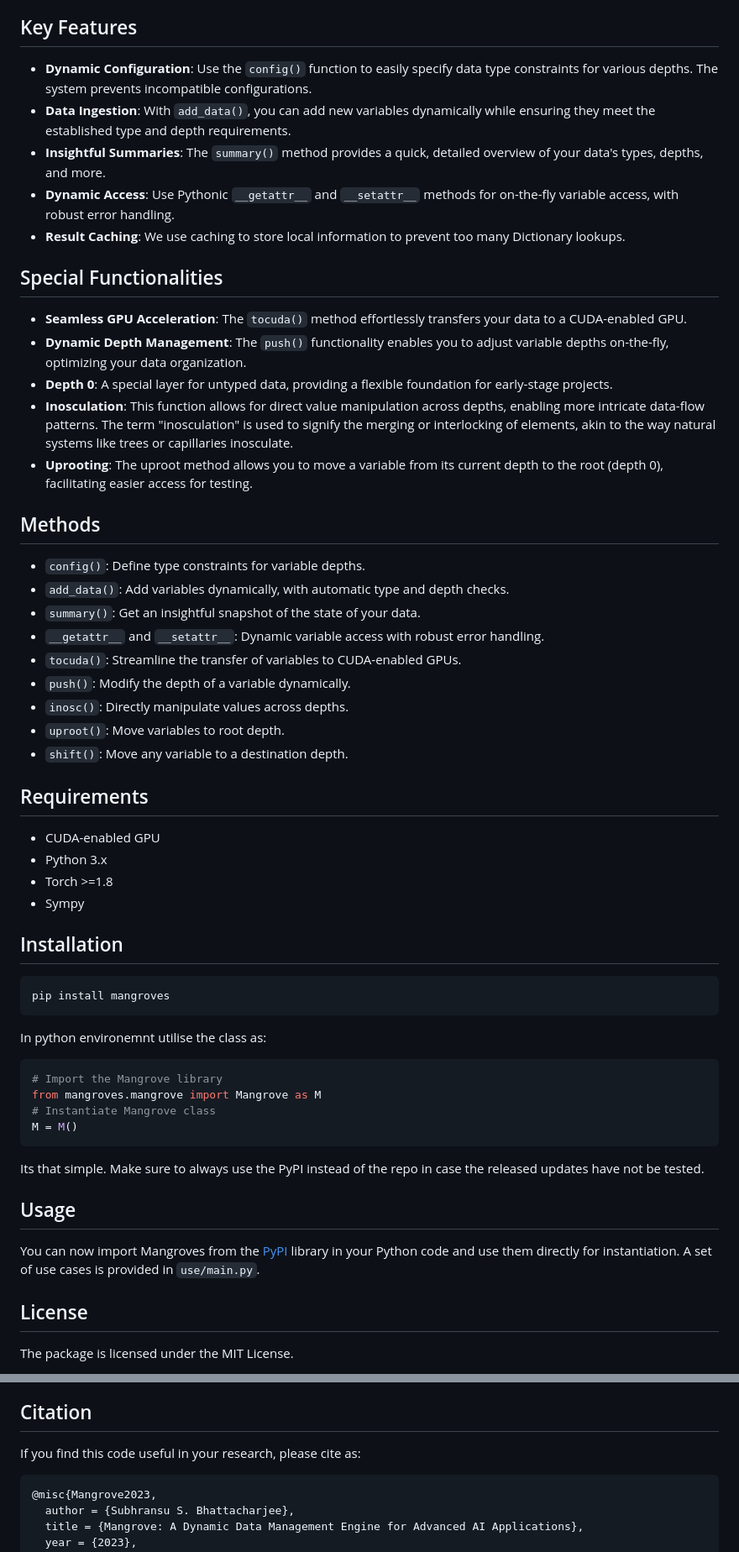
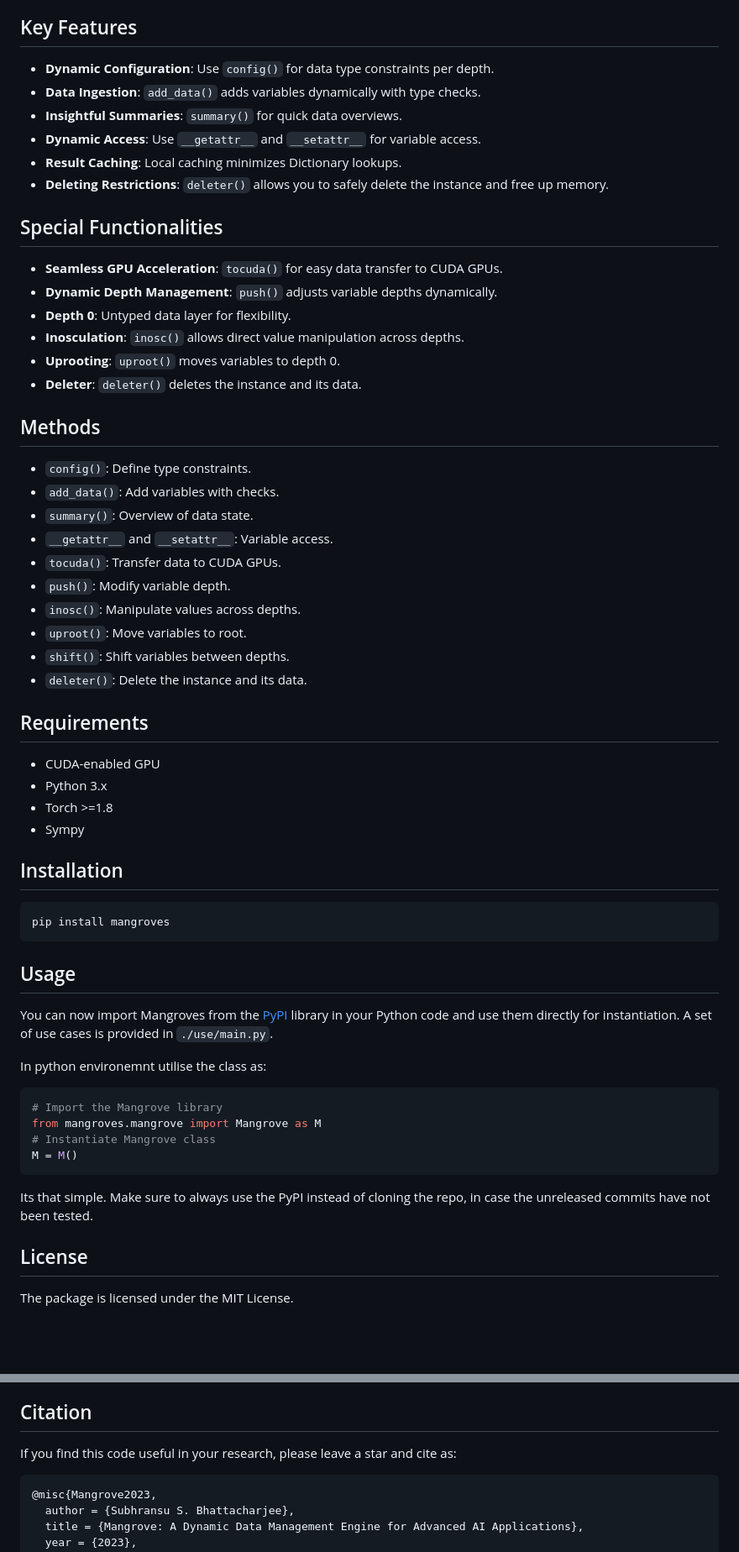
Before and after one commit to 1ssb/mangroves, a Markdown page: README.md, 2 parts joined by grey strips. Shown at 84% size. Drawn GitHub-style; blank space fills up the shorter version.

Commit message:
Update README.md
Signed-off-by: Subhransu Bhattacharjee <bhattacharjeesekharsubhransu1@gmail.com>

````diff
--- a/README.md
+++ b/README.md
@@ -6,29 +6,32 @@ Unlock streamlined data management with Mangrove, a multi-dimensional structure
 Mangrove is a utility data structure designed to manage various types of data within multi-layered superstructures, denoted by 'depths.' It offers high-fidelity operations, including the ability to transfer values to the GPU for accelerated computing. As the program runs, Mangrove naturally organizes data in a structured manner based on its importance and requirements. It can move priority tensors to the GPU for computation and later retrieve them, adding them back as attributes within the same instance. This provides an end-to-end management utility well-suited for large-scale, episodic training processes and data acquisition systems, making it highly versatile and applicable to a range of use cases.
 
 ## Key Features
-- **Dynamic Configuration**: Use the `config()` function to easily specify data type constraints for various depths. The system prevents incompatible configurations.
-- **Data Ingestion**: With `add_data()`, you can add new variables dynamically while ensuring they meet the established type and depth requirements.
-- **Insightful Summaries**: The `summary()` method provides a quick, detailed overview of your data's types, depths, and more.
-- **Dynamic Access**: Use Pythonic `__getattr__` and `__setattr__` methods for on-the-fly variable access, with robust error handling.
-- **Result Caching**: We use caching to store local information to prevent too many Dictionary lookups.
+- **Dynamic Configuration**: Use `config()` for data type constraints per depth.
+- **Data Ingestion**: `add_data()` adds variables dynamically with type checks.
+- **Insightful Summaries**: `summary()` for quick data overviews.
+- **Dynamic Access**: Use `__getattr__` and `__setattr__` for variable access.
+- **Result Caching**: Local caching minimizes Dictionary lookups.
+- **Deleting Restrictions**: `deleter()` allows you to safely delete the instance and free up memory.
 
 ## Special Functionalities
-- **Seamless GPU Acceleration**: The `tocuda()` method effortlessly transfers your data to a CUDA-enabled GPU.
-- **Dynamic Depth Management**: The `push()` functionality enables you to adjust variable depths on-the-fly, optimizing your data organization.
-- **Depth 0**: A special layer for untyped data, providing a flexible foundation for early-stage projects.
-- **Inosculation**: This function allows for direct value manipulation across depths, enabling more intricate data-flow patterns. The term "inosculation" is used to signify the merging or interlocking of elements, akin to the way natural systems like trees or capillaries inosculate.
-- **Uprooting**: The uproot method allows you to move a variable from its current depth to the root (depth 0), facilitating easier access for testing.
+- **Seamless GPU Acceleration**: `tocuda()` for easy data transfer to CUDA GPUs.
+- **Dynamic Depth Management**: `push()` adjusts variable depths dynamically.
+- **Depth 0**: Untyped data layer for flexibility.
+- **Inosculation**: `inosc()` allows direct value manipulation across depths.
+- **Uprooting**: `uproot()` moves variables to depth 0.
+- **Deleter**: `deleter()` deletes the instance and its data.
 
 ## Methods
-- `config()`: Define type constraints for variable depths.
-- `add_data()`: Add variables dynamically, with automatic type and depth checks.
-- `summary()`: Get an insightful snapshot of the state of your data.
-- `__getattr__` and `__setattr__`: Dynamic variable access with robust error handling.
-- `tocuda()`: Streamline the transfer of variables to CUDA-enabled GPUs.
-- `push()`: Modify the depth of a variable dynamically.
-- `inosc()`: Directly manipulate values across depths.
-- `uproot()`: Move variables to root depth.
-- `shift()`: Move any variable to a destination depth.
+- `config()`: Define type constraints.
+- `add_data()`: Add variables with checks.
+- `summary()`: Overview of data state.
+- `__getattr__` and `__setattr__`: Variable access.
+- `tocuda()`: Transfer data to CUDA GPUs.
+- `push()`: Modify variable depth.
+- `inosc()`: Manipulate values across depths.
+- `uproot()`: Move variables to root.
+- `shift()`: Shift variables between depths.
+- `deleter()`: Delete the instance and its data.
 
 ## Requirements
 - CUDA-enabled GPU
@@ -42,6 +45,10 @@ Mangrove is a utility data structure designed to manage various types of data wi
 pip install mangroves
 ```
 
+## Usage
+
+You can now import Mangroves from the [PyPI](https://pypi.org/project/mangroves/) library in your Python code and use them directly for instantiation. A set of use cases is provided in ```./use/main.py```.
+
 In python environemnt utilise the class as:
 
 ```python
@@ -50,11 +57,7 @@ from mangroves.mangrove import Mangrove as M
 # Instantiate Mangrove class
 M = M()
 ```
-Its that simple. Make sure to always use the PyPI instead of the repo in case the released updates have not be tested.
-
-## Usage
-
-You can now import Mangroves from the [PyPI](https://pypi.org/project/mangroves/) library in your Python code and use them directly for instantiation. A set of use cases is provided in ```use/main.py```.
+Its that simple. Make sure to always use the PyPI instead of cloning the repo, in case the unreleased commits have not been tested.
 
 ## License
 
@@ -85,7 +88,7 @@ If you have specific questions about contributing or you've identified a sensiti
 
 ## Citation
 
-If you find this code useful in your research, please cite as:
+If you find this code useful in your research, please leave a star and cite as:
 
 ```bibtex
 @misc{Mangrove2023,
````
